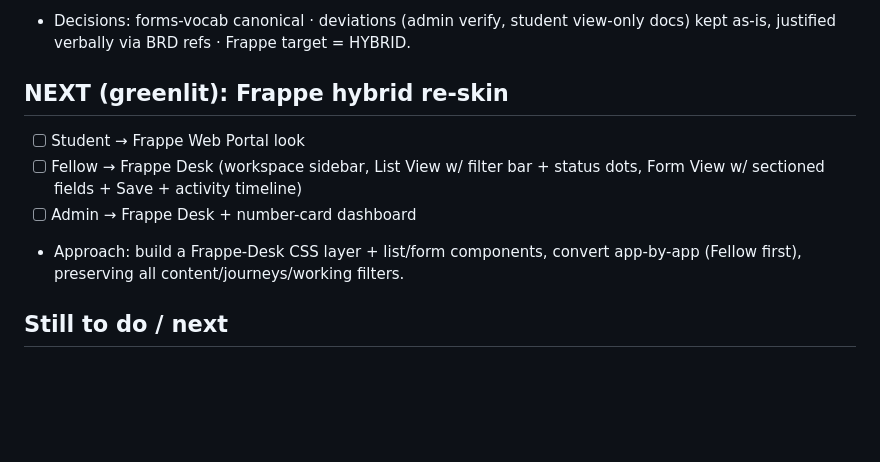
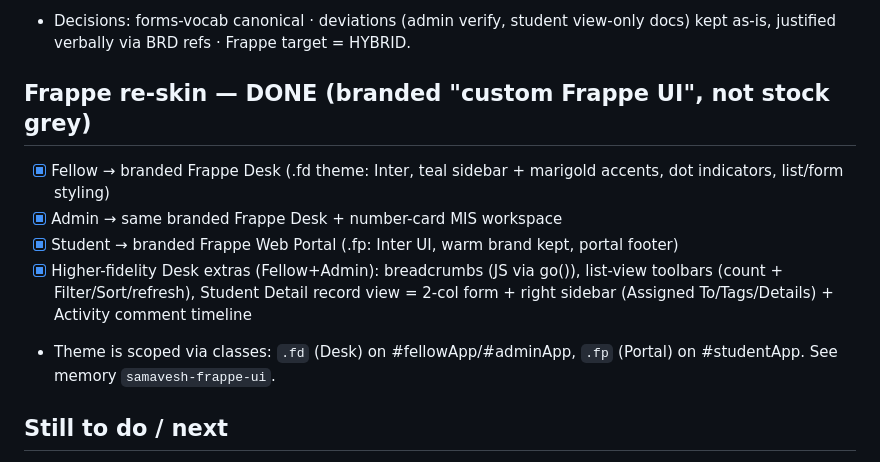
Before and after one commit to samarthdris/Samavesh-WebApp, a Markdown page: wireframe/BUILD_STATUS.md, the part around the change. Rendered like a GitHub page; blank space fills up the shorter version.

Commit message:
Update build-status heartbeat: Frappe re-skin complete
Co-Authored-By: Claude Opus 4.8 <noreply@anthropic.com>

```diff
--- a/wireframe/BUILD_STATUS.md
+++ b/wireframe/BUILD_STATUS.md
@@ -40,11 +40,12 @@ _Last updated: 2026-06-04 — working through the big Fellow build._
 - [x] FIXED: application-status vocabulary was half-migrated → now FORM vocab everywhere (Under Scrutiny / Application Approved / Benefits Received / Re-apply / Rejected). "Under Review" kept ONLY as document status (DOC-03). "Redirected for Correction" removed.
 - Decisions: forms-vocab canonical · deviations (admin verify, student view-only docs) kept as-is, justified verbally via BRD refs · Frappe target = HYBRID.
 
-## NEXT (greenlit): Frappe hybrid re-skin
-- [ ] Student → Frappe Web Portal look
-- [ ] Fellow → Frappe Desk (workspace sidebar, List View w/ filter bar + status dots, Form View w/ sectioned fields + Save + activity timeline)
-- [ ] Admin → Frappe Desk + number-card dashboard
-- Approach: build a Frappe-Desk CSS layer + list/form components, convert app-by-app (Fellow first), preserving all content/journeys/working filters.
+## Frappe re-skin — DONE (branded "custom Frappe UI", not stock grey)
+- [x] Fellow → branded Frappe Desk (.fd theme: Inter, teal sidebar + marigold accents, dot indicators, list/form styling)
+- [x] Admin → same branded Frappe Desk + number-card MIS workspace
+- [x] Student → branded Frappe Web Portal (.fp: Inter UI, warm brand kept, portal footer)
+- [x] Higher-fidelity Desk extras (Fellow+Admin): breadcrumbs (JS via go()), list-view toolbars (count + Filter/Sort/refresh), Student Detail record view = 2-col form + right sidebar (Assigned To/Tags/Details) + Activity comment timeline
+- Theme is scoped via classes: `.fd` (Desk) on #fellowApp/#adminApp, `.fp` (Portal) on #studentApp. See memory `samavesh-frappe-ui`.
 
 ## Still to do / next
 - [ ] Confirm Documentation Application form design with user (derived, no MD spec)
```
